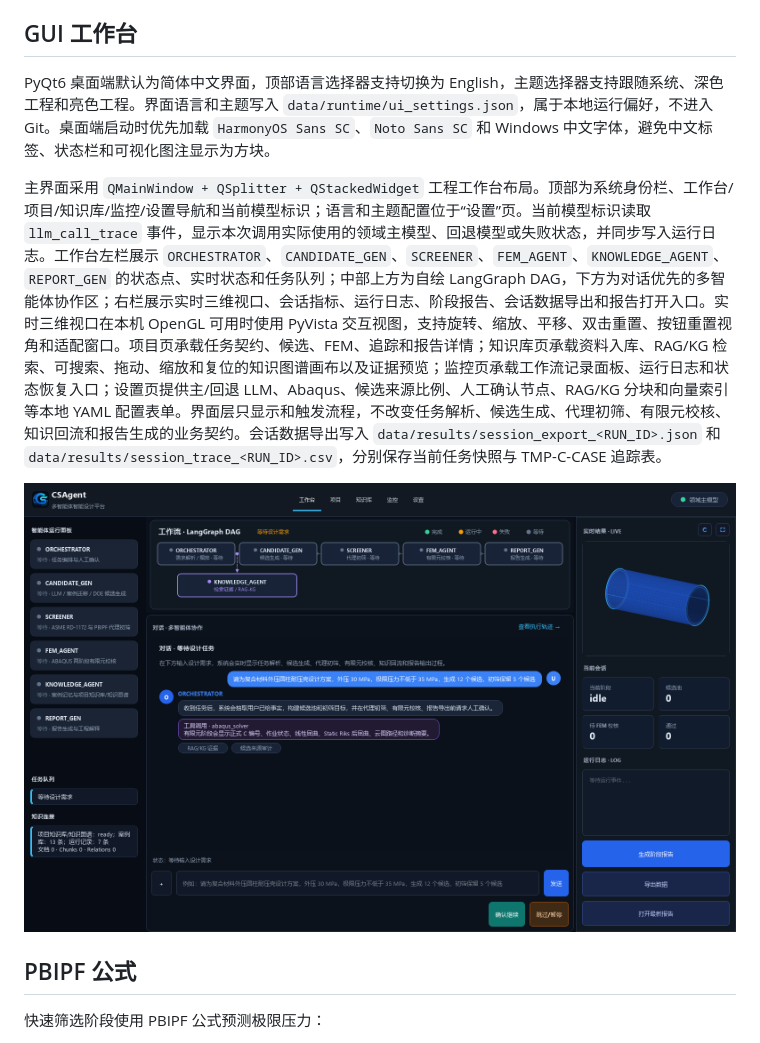
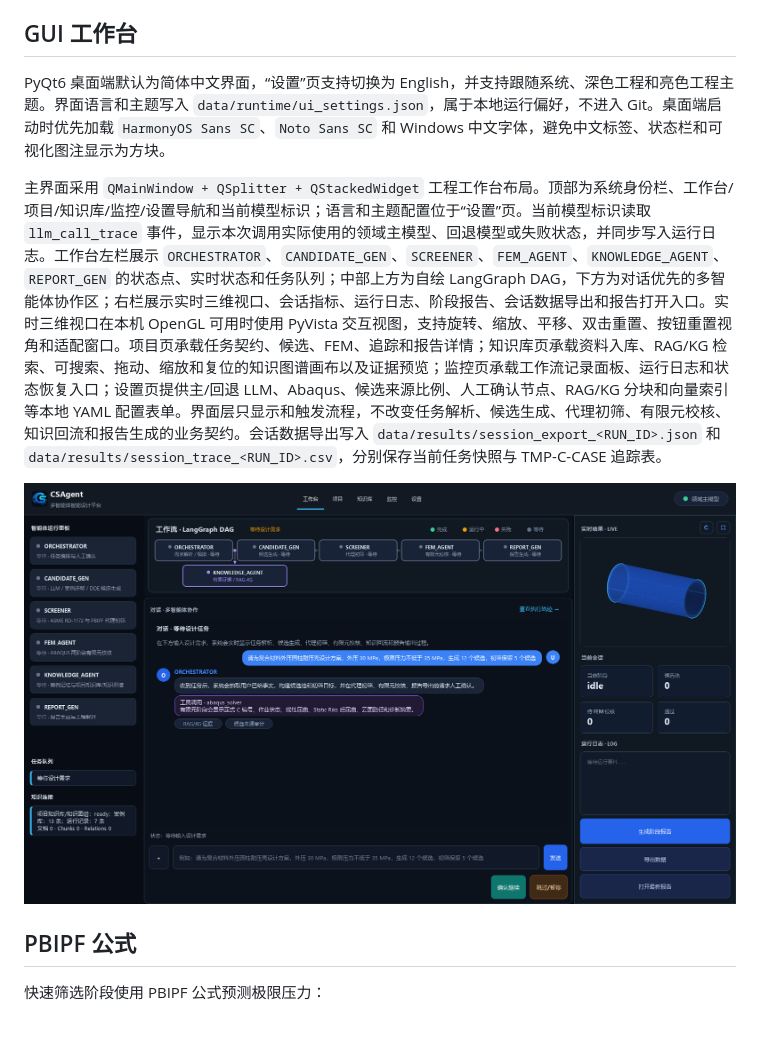
Before and after one commit to ZPL-03/CSAgent, a Markdown page: README.md, the part around the change. Rendered like a GitHub page; pictures changed too: docs/assets/ui_workbench_dark.png.

```diff
--- a/README.md
+++ b/README.md
@@ -27,7 +27,7 @@ CSAgent 多智能体智能设计平台面向复合材料外压圆柱耐压壳智
 
 ## GUI 工作台
 
-PyQt6 桌面端默认为简体中文界面，顶部语言选择器支持切换为 English，主题选择器支持跟随系统、深色工程和亮色工程。界面语言和主题写入 `data/runtime/ui_settings.json`，属于本地运行偏好，不进入 Git。桌面端启动时优先加载 `HarmonyOS Sans SC`、`Noto Sans SC` 和 Windows 中文字体，避免中文标签、状态栏和可视化图注显示为方块。
+PyQt6 桌面端默认为简体中文界面，“设置”页支持切换为 English，并支持跟随系统、深色工程和亮色工程主题。界面语言和主题写入 `data/runtime/ui_settings.json`，属于本地运行偏好，不进入 Git。桌面端启动时优先加载 `HarmonyOS Sans SC`、`Noto Sans SC` 和 Windows 中文字体，避免中文标签、状态栏和可视化图注显示为方块。
 
 主界面采用 `QMainWindow + QSplitter + QStackedWidget` 工程工作台布局。顶部为系统身份栏、工作台/项目/知识库/监控/设置导航和当前模型标识；语言和主题配置位于“设置”页。当前模型标识读取 `llm_call_trace` 事件，显示本次调用实际使用的领域主模型、回退模型或失败状态，并同步写入运行日志。工作台左栏展示 `ORCHESTRATOR`、`CANDIDATE_GEN`、`SCREENER`、`FEM_AGENT`、`KNOWLEDGE_AGENT`、`REPORT_GEN` 的状态点、实时状态和任务队列；中部上方为自绘 LangGraph DAG，下方为对话优先的多智能体协作区；右栏展示实时三维视口、会话指标、运行日志、阶段报告、会话数据导出和报告打开入口。实时三维视口在本机 OpenGL 可用时使用 PyVista 交互视图，支持旋转、缩放、平移、双击重置、按钮重置视角和适配窗口。项目页承载任务契约、候选、FEM、追踪和报告详情；知识库页承载资料入库、RAG/KG 检索、可搜索、拖动、缩放和复位的知识图谱画布以及证据预览；监控页承载工作流记录面板、运行日志和状态恢复入口；设置页提供主/回退 LLM、Abaqus、候选来源比例、人工确认节点、RAG/KG 分块和向量索引等本地 YAML 配置表单。界面层只显示和触发流程，不改变任务解析、候选生成、代理初筛、有限元校核、知识回流和报告生成的业务契约。会话数据导出写入 `data/results/session_export_<RUN_ID>.json` 和 `data/results/session_trace_<RUN_ID>.csv`，分别保存当前任务快照与 TMP-C-CASE 追踪表。
 
```
Also changed, not shown: docs/项目状态.md (+1 -1 lines), 1 other file.
